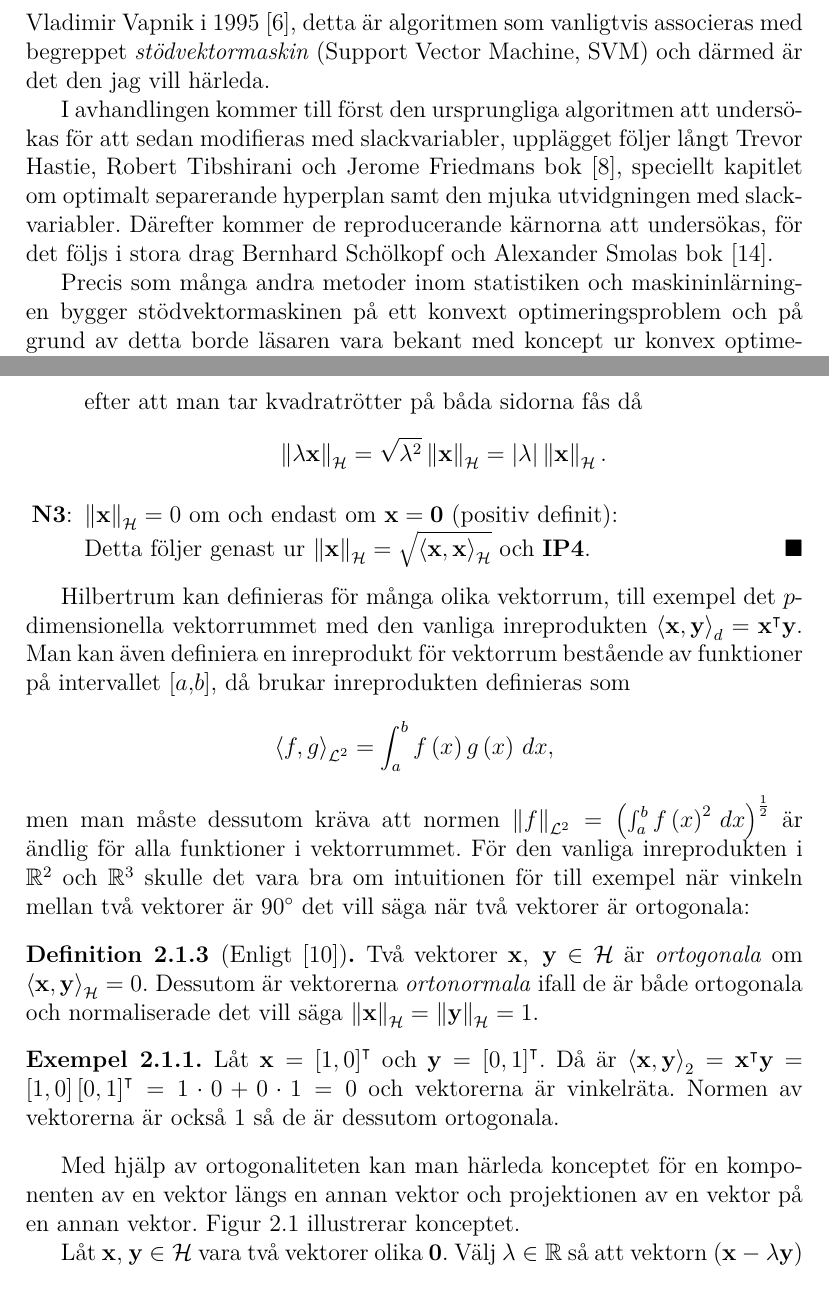
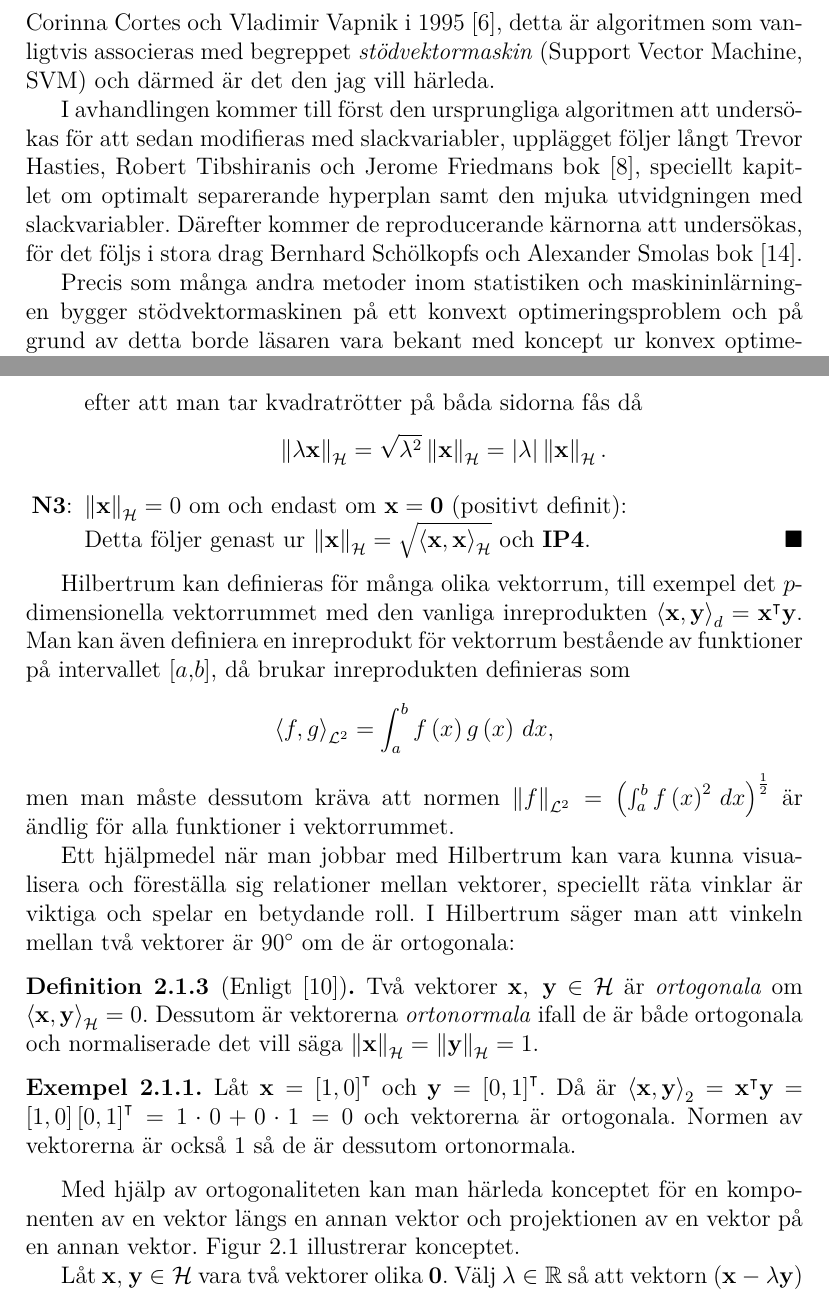
Before and after one commit to oscargranlund/kandidat, a LaTeX document (Kandidatuppsatsen.tex): two parts of pages 5 and 8 of 40, joined at a grey line, cut so that both start at the same text. Compiled offline with pdfLaTeX.

Commit message:
Började rätta kap 1 och 2 enligt Gladers kommentarer

```diff
--- a/Kandidatuppsatsen.tex
+++ b/Kandidatuppsatsen.tex
@@ -87,7 +86,8 @@ Efter att kärnorna visades vara nyttiga för andra algoritmer, se till exempel
-Snart därefter generaliserades även Bennet och Mangasarians algoritm av Corinna Cortes och Vladimir Vapnik i 1995 \cite{CortesVapnik}, detta är algoritmen som vanligtvis associeras med begreppet \emph{stödvektormaskin} (Support Vector Machine, SVM) och därmed är det den jag vill härleda.
+Efter att kärnorna visades vara nyttiga för andra algoritmer, se till exempel Grace Wahbas bok om spline-modeller (1990) \cite{Grace} tillämpades kärnor även på den ursprungliga algoritmen med optimalt separerande hyperplan av Bernhard Boser, Isabelle Gyuon och Vladimir Vapnik i 1992 \cite{BoserGyuonVapnik}.
+Snart därefter generaliserades även Bennets och Mangasarians algoritm av Corinna Cortes och Vladimir Vapnik i 1995 \cite{CortesVapnik}, detta är algoritmen som vanligtvis associeras med begreppet \emph{stödvektormaskin} (Support Vector Machine, SVM) och därmed är det den jag vill härleda.
 
-I avhandlingen kommer till först den ursprungliga algoritmen att undersökas för att sedan modifieras med slackvariabler, upplägget följer långt Trevor Hastie, Robert Tibshirani och Jerome Friedmans bok \cite{ESL}, speciellt kapitlet om optimalt separerande hyperplan samt den mjuka utvidgningen med slackvariabler.
-Därefter kommer de reproducerande kärnorna att undersökas, för det följs i stora drag Bernhard Schölkopf och Alexander Smolas bok \cite{LearningKernels}.
+I avhandlingen kommer till först den ursprungliga algoritmen att undersökas för att sedan modifieras med slackvariabler, upplägget följer långt Trevor Hasties, Robert Tibshiranis och Jerome Friedmans bok \cite{ESL}, speciellt kapitlet om optimalt separerande hyperplan samt den mjuka utvidgningen med slackvariabler.
+Därefter kommer de reproducerande kärnorna att undersökas, för det följs i stora drag Bernhard Schölkopfs och Alexander Smolas bok \cite{LearningKernels}.
 
 Precis som många andra metoder inom statistiken och maskininlärningen bygger stödvektormaskinen på ett konvext optimeringsproblem och på grund av detta borde läsaren vara bekant med koncept ur konvex optimering.
 En bra introduktion är Stephen Boyd och Lieven Vandenberghes bok \cite{Boyd}.
@@ -165,14 +165,14 @@ Nedan följer ett bevis för att $\left\| \bfx \right\|_\mathcal{H} := \sqrt{\ll
 		där olikheten fås efter att man tagit kvadratrötter av båda sidorna.
 		\item $\left\| \lambda\bfx \right\|_\mathcal{H} = \left|\lambda\right|\left\| \bfx \right\|_\mathcal{H}$ (absolut homogen):
 		\begin{equation}
-			\left\| \lambda\bfx \right\|_\mathcal{H}^2 = \llangle \lambda \bfx, \bfx \rrangle_\mathcal{H}
+			\left\| \lambda\bfx \right\|_\mathcal{H}^2 = \llangle \lambda \bfx, \lambda \bfx \rrangle_\mathcal{H}
 			= \lambda^2 \llangle \bfx, \bfx \rrangle_\mathcal{H},
 		\end{equation}
 		efter att man tar kvadratrötter på båda sidorna fås då
 		\begin{equation*}
 			\left\| \lambda\bfx \right\|_\mathcal{H} = \sqrt{\lambda^2}\left\| \bfx \right\|_\mathcal{H} = \left|\lambda\right| \left\| \bfx \right\|_\mathcal{H}.
 		\end{equation*}
-		\item $\left\| \bfx \right\|_\mathcal{H}=0$ om och endast om $\bfx = \mathbf{0}$ (positiv definit):\\
+		\item $\left\| \bfx \right\|_\mathcal{H}=0$ om och endast om $\bfx = \mathbf{0}$ (positivt definit):\\
 		Detta följer genast ur $\left\| \bfx \right\|_\mathcal{H} = \sqrt{\llangle \bfx, \bfx \rrangle_\mathcal{H}}$ och \ref{IP4}. \qedhere
 	\end{enumerate}
 \end{proof}
@@ -182,13 +182,17 @@ Man kan även definiera en inreprodukt för vektorrum bestående av funktioner p
 \begin{equation*}
 \left\langle f, g\right\rangle_{\mathcal{L}^2}=\int_{a}^{b}f\left(x\right)g\left(x\right) \, dx ,
 \end{equation*}
-men man måste dessutom kräva att normen $\left\|f\right\|_{\mathcal{L}^2} = \left(\int_{a}^{b}f\left(x\right)^2\,dx\right)^{\frac{1}{2}}$ är ändlig för alla funktioner i vektorrummet. För den vanliga inreprodukten i $\mathbb{R}^2$ och $\mathbb{R}^3$ skulle det vara bra om intuitionen för till exempel när vinkeln mellan två vektorer är $90^\circ$ det vill säga när två vektorer är ortogonala:
+men man måste dessutom kräva att normen $\left\|f\right\|_{\mathcal{L}^2} = \left(\int_{a}^{b}f\left(x\right)^2\,dx\right)^{\frac{1}{2}}$ är ändlig för alla funktioner i vektorrummet.
+%För den vanliga inreprodukten i $\mathbb{R}^2$ och $\mathbb{R}^3$ skulle det vara bra om intuitionen för till exempel när vinkeln mellan två vektorer är $90^\circ$ det vill säga när två vektorer är ortogonala:
+
+Ett hjälpmedel när man jobbar med Hilbertrum kan vara kunna visualisera och föreställa sig relationer mellan vektorer, speciellt räta vinklar är viktiga och spelar en betydande roll. I Hilbertrum säger man att vinkeln mellan två vektorer är $90^\circ$ om de är ortogonala:
+
 
 \begin{defi}[Enligt \cite{Lang}]
 	Två vektorer $\bfx, ~\bfy\in\hil$ är \emph{ortogonala} om $\inner{\bfx}{\bfy}_\hil=0$. Dessutom är vektorerna \emph{ortonormala} ifall de är både ortogonala och normaliserade det vill säga $\left\|\bfx\right\|_\hil=\left\|\bfy\right\|_\hil=1$.
 \end{defi}
 \begin{ex}%TODO	komma? semikolon?
-	Låt $\bfx=\left[1, 0\right]^\intercal$ och $\bfy=\left[0, 1\right]^\intercal$. Då är $\inner{\bfx}{\bfy}_2=\bfx^\intercal\bfy=\left[1, 0\right]\left[0, 1\right]^\intercal = 1\cdot0 + 0\cdot1=0$ och vektorerna är vinkelräta. Normen av vektorerna är också 1 så de är dessutom ortogonala.
+	Låt $\bfx=\left[1, 0\right]^\intercal$ och $\bfy=\left[0, 1\right]^\intercal$. Då är $\inner{\bfx}{\bfy}_2=\bfx^\intercal\bfy=\left[1, 0\right]\left[0, 1\right]^\intercal = 1\cdot0 + 0\cdot1=0$ och vektorerna är ortogonala. Normen av vektorerna är också 1 så de är dessutom ortonormala.
 \end{ex}
 
 Med hjälp av ortogonaliteten kan man härleda konceptet för en komponenten av en vektor längs en annan vektor och projektionen av en vektor på en annan vektor.
```
Also changed, not shown: Kandidatuppsatsen.pdf, Kandidatuppsatsen.tex (9 more changed lines).
